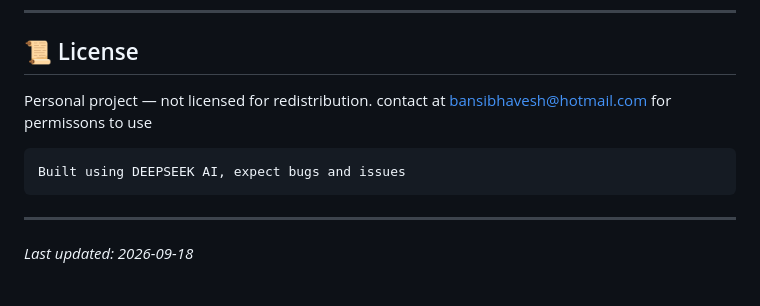
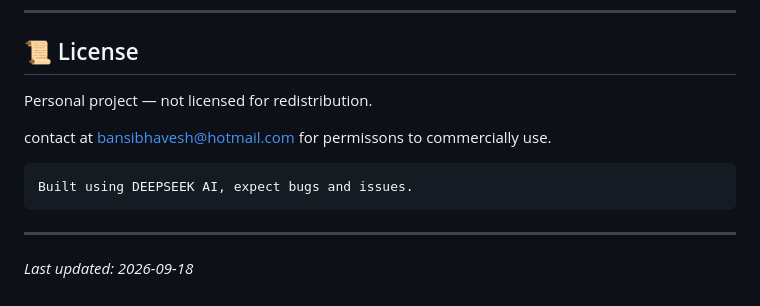
Before and after one commit to bansibhavesh/smartfridge-dashboard, a Markdown page: README.md, the part around the change. GitHub-like rendering.

Commit message:
fixed grammer in read.mde

````diff
--- a/README.md
+++ b/README.md
@@ -325,10 +325,11 @@ raise Exception("forced test failure")
 ## 📜 License
 
 Personal project — not licensed for redistribution.
-contact at bansibhavesh@hotmail.com for permissons to use
+
+contact at bansibhavesh@hotmail.com for permissons to commercially use.
 
 ```markdown
-Built using DEEPSEEK AI, expect bugs and issues
+Built using DEEPSEEK AI, expect bugs and issues.
 ```
 
 
````
